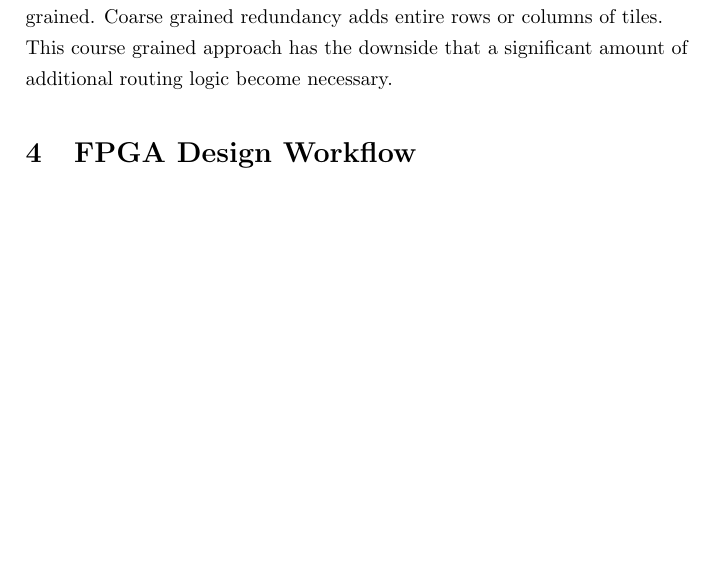
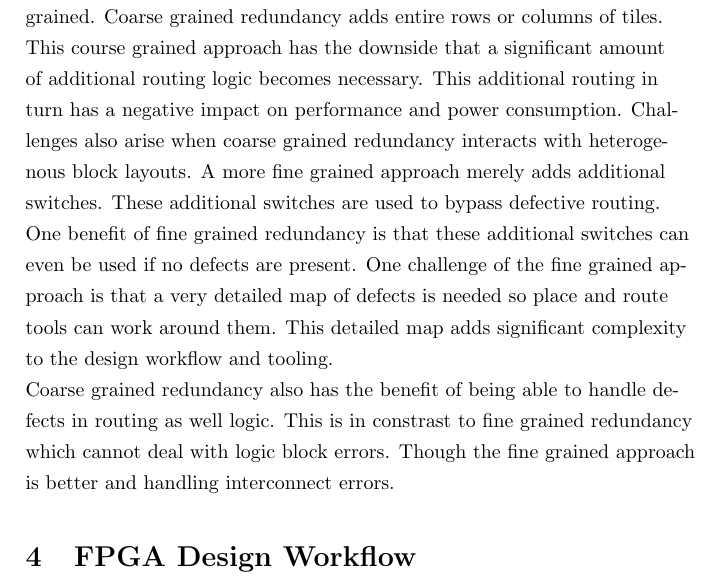
Before and after one commit to stoand/thesis-guessrandom, a LaTeX document (paper/guessrandom.tex): part of page 16 of 17, cut so that both start at the same text, the shorter picture padded with empty space. Compiled offline with pdfLaTeX.

Commit message:
paper: "FPGA Architecture" fine and course grained redundancy

```diff
--- a/paper/guessrandom.tex
+++ b/paper/guessrandom.tex
@@ -528,7 +528,22 @@
     from the start. This sort of approach is common in memory devices [1]. The level of
     redundancy can either be fine grained or coarse grained. Coarse grained redundancy
     adds entire rows or columns of tiles. This course grained approach has the downside
-    that a significant amount of additional routing logic become necessary.
+    that a significant amount of additional routing logic becomes necessary. This
+    additional routing in turn has a negative impact on performance and power consumption.
+    Challenges also arise when coarse grained redundancy interacts with heterogenous
+    block layouts.
+    A more fine grained approach merely adds additional switches. These additional switches
+    are used to bypass defective routing. One benefit of fine grained redundancy is that
+    these additional switches can even be used if no defects are present.
+    One challenge of the fine grained approach is that a very detailed map
+    of defects is needed so place and route tools can work around them.
+    This detailed map adds significant complexity to the design workflow and tooling.
+
+    Coarse grained redundancy also has the benefit of being able to handle defects in
+    routing as well logic. This is in constrast to fine grained redundancy which
+    cannot deal with logic block errors. Though the fine grained approach is better
+    and handling interconnect errors.
+
 
 
     \section{FPGA Design Workflow}
```
